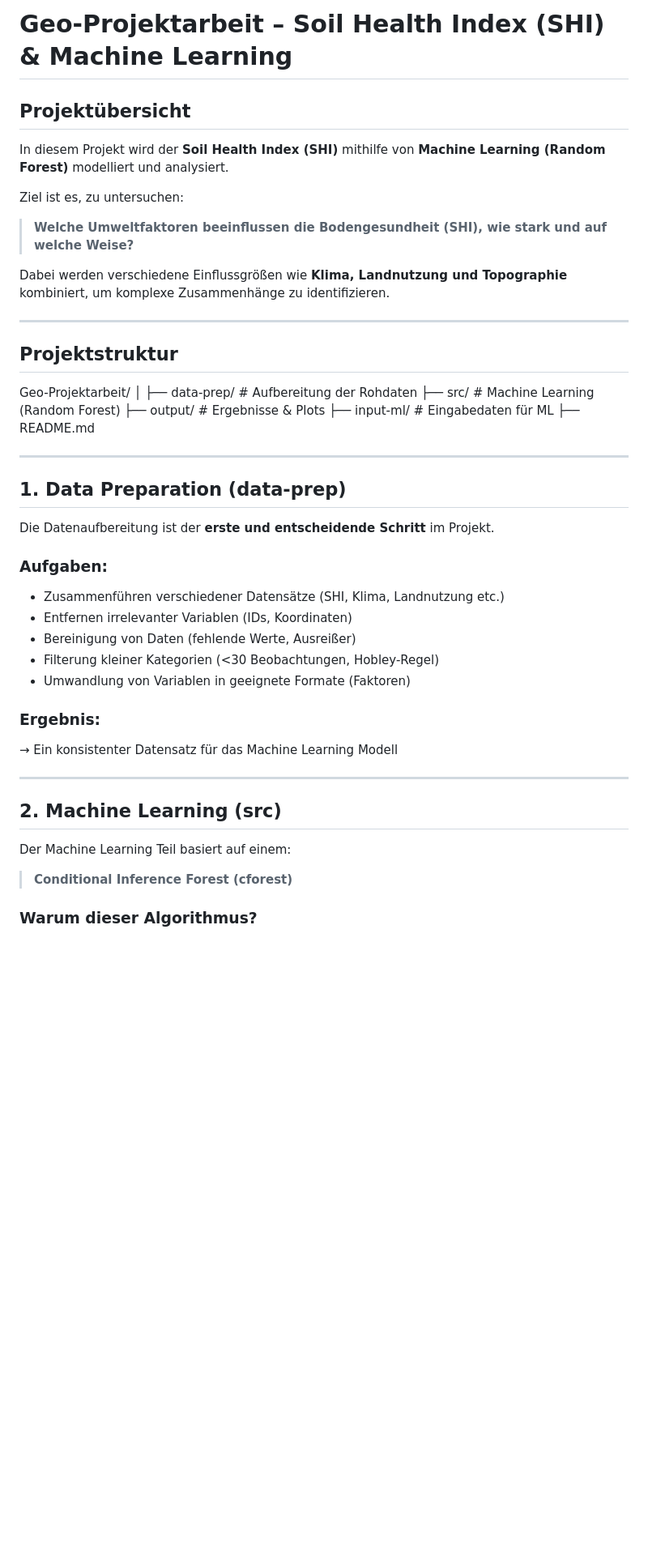
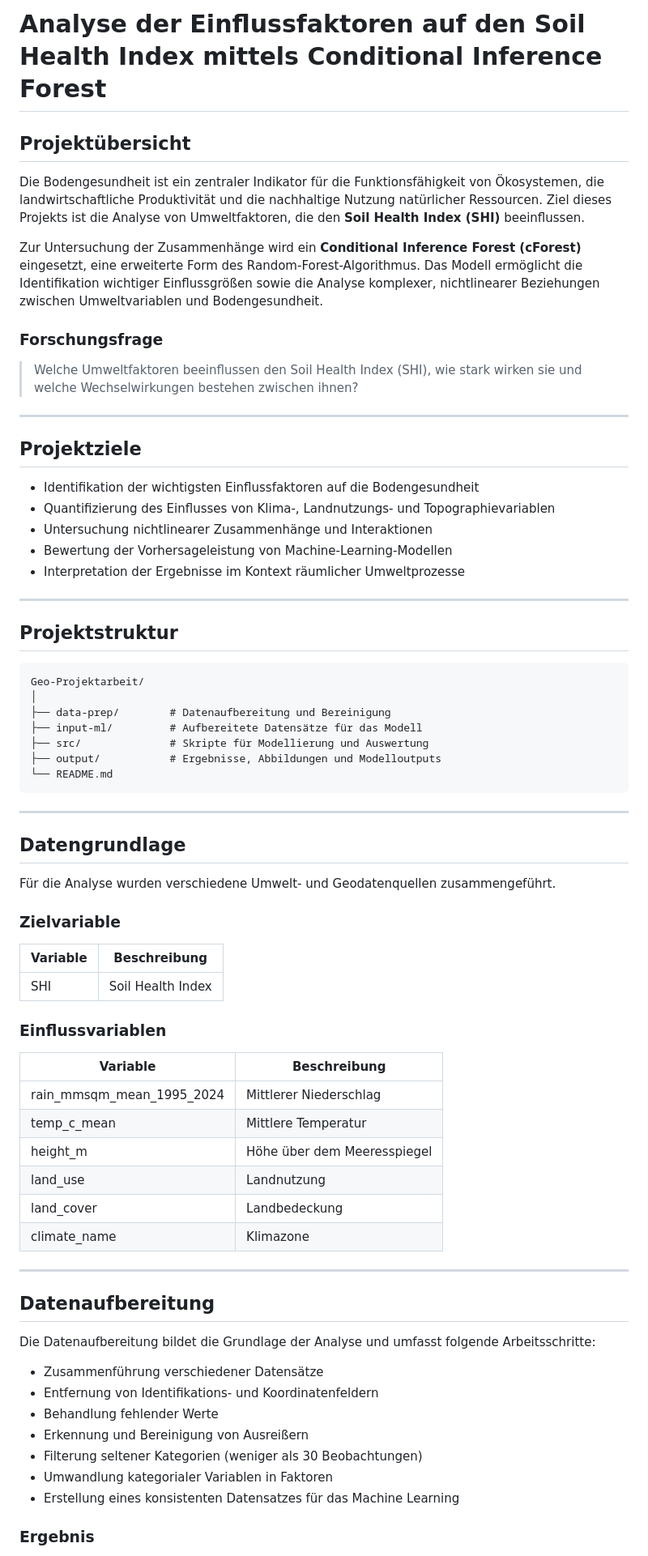
Before and after one commit to Gianni-BIM/Geo-Projektarbeit, a Markdown page: README.md, the part around one of its changes. Shown at 81% size. Drawn GitHub-style; blank space fills up the shorter version.

````diff
--- a/README.md
+++ b/README.md
@@ -1,52 +1,75 @@
-# Geo-Projektarbeit – Soil Health Index (SHI) & Machine Learning
+# Analyse der Einflussfaktoren auf den Soil Health Index mittels Conditional Inference Forest
 
 ## Projektübersicht
 
-In diesem Projekt wird der **Soil Health Index (SHI)** mithilfe von
-**Machine Learning (Random Forest)** modelliert und analysiert.
+Die Bodengesundheit ist ein zentraler Indikator für die Funktionsfähigkeit von Ökosystemen, die landwirtschaftliche Produktivität und die nachhaltige Nutzung natürlicher Ressourcen. Ziel dieses Projekts ist die Analyse von Umweltfaktoren, die den **Soil Health Index (SHI)** beeinflussen.
 
-Ziel ist es, zu untersuchen:
+Zur Untersuchung der Zusammenhänge wird ein **Conditional Inference Forest (cForest)** eingesetzt, eine erweiterte Form des Random-Forest-Algorithmus. Das Modell ermöglicht die Identifikation wichtiger Einflussgrößen sowie die Analyse komplexer, nichtlinearer Beziehungen zwischen Umweltvariablen und Bodengesundheit.
 
-> **Welche Umweltfaktoren beeinflussen die Bodengesundheit (SHI), wie stark und auf welche Weise?**
+### Forschungsfrage
 
-Dabei werden verschiedene Einflussgrößen wie **Klima, Landnutzung und Topographie**
-kombiniert, um komplexe Zusammenhänge zu identifizieren.
+> Welche Umweltfaktoren beeinflussen den Soil Health Index (SHI), wie stark wirken sie und welche Wechselwirkungen bestehen zwischen ihnen?
+
+---
+
+## Projektziele
+
+* Identifikation der wichtigsten Einflussfaktoren auf die Bodengesundheit
+* Quantifizierung des Einflusses von Klima-, Landnutzungs- und Topographievariablen
+* Untersuchung nichtlinearer Zusammenhänge und Interaktionen
+* Bewertung der Vorhersageleistung von Machine-Learning-Modellen
+* Interpretation der Ergebnisse im Kontext räumlicher Umweltprozesse
 
 ---
 
 ## Projektstruktur
 
+```text
 Geo-Projektarbeit/
 │
-├── data-prep/        # Aufbereitung der Rohdaten
-├── src/              # Machine Learning (Random Forest)
-├── output/           # Ergebnisse & Plots
-├── input-ml/         # Eingabedaten für ML
-├── README.md
+├── data-prep/        # Datenaufbereitung und Bereinigung
+├── input-ml/         # Aufbereitete Datensätze für das Modell
+├── src/              # Skripte für Modellierung und Auswertung
+├── output/           # Ergebnisse, Abbildungen und Modelloutputs
+└── README.md
+```
 
 ---
 
-## 1. Data Preparation (data-prep)
+## Datengrundlage
 
-Die Datenaufbereitung ist der **erste und entscheidende Schritt** im Projekt.
+Für die Analyse wurden verschiedene Umwelt- und Geodatenquellen zusammengeführt.
 
-### Aufgaben:
-- Zusammenführen verschiedener Datensätze (SHI, Klima, Landnutzung etc.)
-- Entfernen irrelevanter Variablen (IDs, Koordinaten)
-- Bereinigung von Daten (fehlende Werte, Ausreißer)
-- Filterung kleiner Kategorien (<30 Beobachtungen, Hobley-Regel)
-- Umwandlung von Variablen in geeignete Formate (Faktoren)
+### Zielvariable
 
-### Ergebnis:
-→ Ein konsistenter Datensatz für das Machine Learning Modell
+| Variable | Beschreibung      |
+| -------- | ----------------- |
+| SHI      | Soil Health Index |
+
+### Einflussvariablen
+
+| Variable                  | Beschreibung                |
+| ------------------------- | --------------------------- |
+| rain_mmsqm_mean_1995_2024 | Mittlerer Niederschlag      |
+| temp_c_mean               | Mittlere Temperatur         |
+| height_m                  | Höhe über dem Meeresspiegel |
+| land_use                  | Landnutzung                 |
+| land_cover                | Landbedeckung               |
+| climate_name              | Klimazone                   |
 
 ---
 
-## 2. Machine Learning (src)
+## Datenaufbereitung
 
-Der Machine Learning Teil basiert auf einem:
+Die Datenaufbereitung bildet die Grundlage der Analyse und umfasst folgende Arbeitsschritte:
 
-> **Conditional Inference Forest (cforest)**
+* Zusammenführung verschiedener Datensätze
+* Entfernung von Identifikations- und Koordinatenfeldern
+* Behandlung fehlender Werte
+* Erkennung und Bereinigung von Ausreißern
+* Filterung seltener Kategorien (weniger als 30 Beobachtungen)
+* Umwandlung kategorialer Variablen in Faktoren
+* Erstellung eines konsistenten Datensatzes für das Machine Learning
 
-### Warum dieser Algorithmus?
+### Ergebnis
 
````
Also changed, not shown: other parts of README.md (+94 -86 lines).
